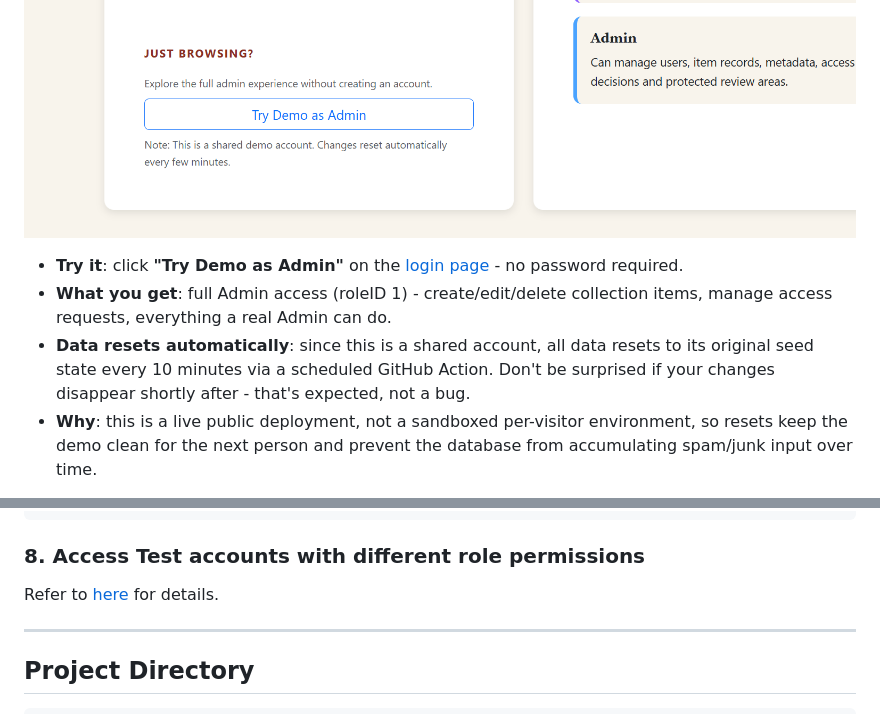
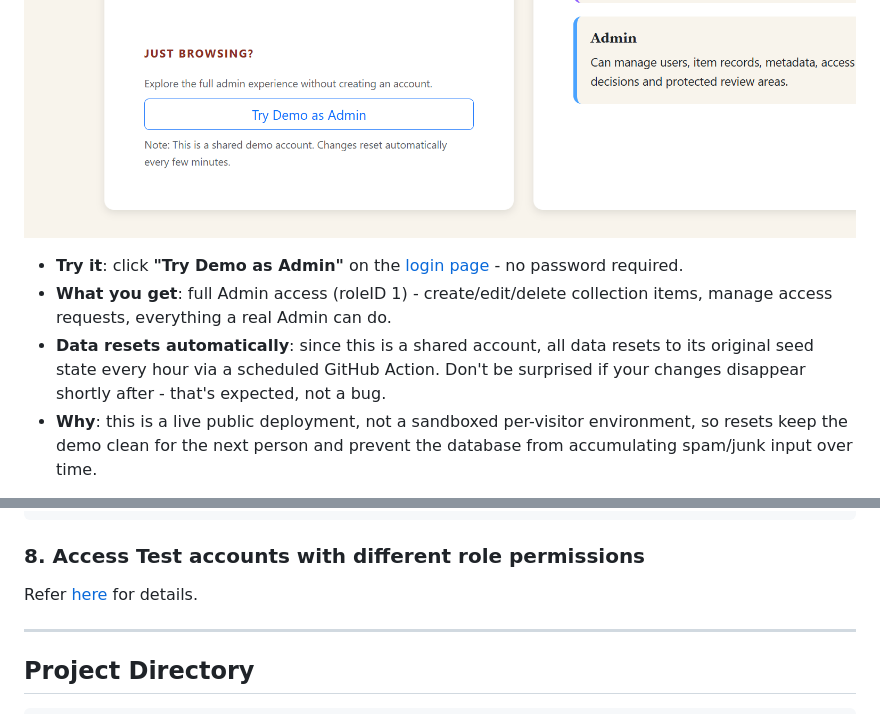
Before and after one commit to carriegale2710/indigenous-library, a Markdown page: README.md, 2 parts joined by grey strips. Rendered like a GitHub page.

```diff
--- a/README.md
+++ b/README.md
@@ -26,5 +26,5 @@ This project is deployed on AWS using a production-style stack: an Ubuntu EC2 in
 - **What you get**: full Admin access (roleID 1) - create/edit/delete collection items, manage access requests, everything a real Admin can do.
-- **Data resets automatically**: since this is a shared account, all data resets to its original seed state every 10 minutes via a scheduled GitHub Action. Don't be surprised if your changes disappear shortly after - that's expected, not a bug.
+- **Data resets automatically**: since this is a shared account, all data resets to its original seed state every hour via a scheduled GitHub Action. Don't be surprised if your changes disappear shortly after - that's expected, not a bug.
 - **Why**: this is a live public deployment, not a sandboxed per-visitor environment, so resets keep the demo clean for the next person and prevent the database from accumulating spam/junk input over time.
 
 The client app has 3-4 main pages:
@@ -235,7 +235,7 @@ python test_create_only.py
 
 ### 8. Access Test accounts with different role permissions
 
-Refer to [here](db/README.md) for details.
+Refer [here](project/db/README.md) for details.
 
 ---
 
```
Also changed, not shown: other parts of README.md (+1 -1 lines).
